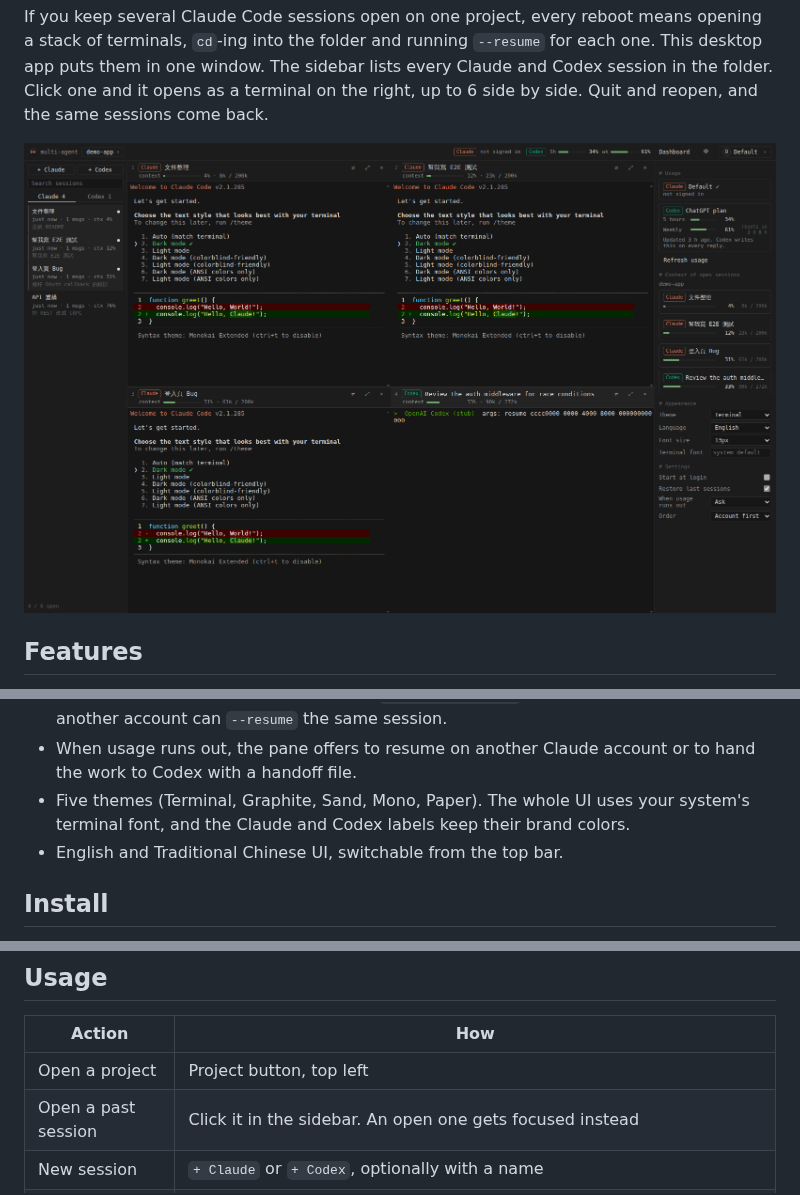
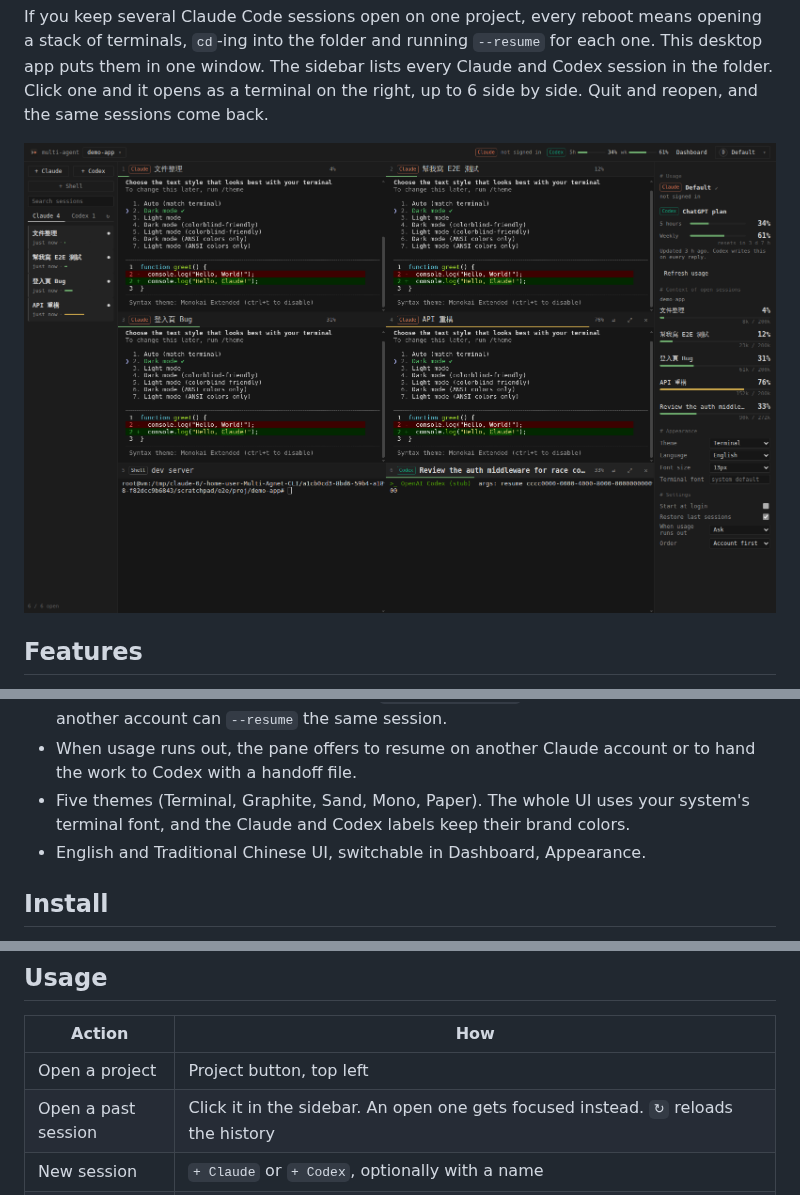
Before and after one commit to Nelson0314/Multi_Agnet_CLI, a Markdown page: README.en.md, 3 parts joined by grey strips. Rendered like a GitHub page; pictures changed too: docs/screenshots/terminal-en.png.

```diff
--- a/README.en.md
+++ b/README.en.md
@@ -18,7 +18,7 @@ If you keep several Claude Code sessions open on one project, every reboot means
 - Multiple Claude accounts. Each one is a `CLAUDE_CONFIG_DIR` with shared session history, so another account can `--resume` the same session.
 - When usage runs out, the pane offers to resume on another Claude account or to hand the work to Codex with a handoff file.
 - Five themes (Terminal, Graphite, Sand, Mono, Paper). The whole UI uses your system's terminal font, and the Claude and Codex labels keep their brand colors.
-- English and Traditional Chinese UI, switchable from the top bar.
+- English and Traditional Chinese UI, switchable in Dashboard, Appearance.
 
 ## Install
 
@@ -59,7 +59,7 @@ Platform notes:
 | Action | How |
 | --- | --- |
 | Open a project | Project button, top left |
-| Open a past session | Click it in the sidebar. An open one gets focused instead |
+| Open a past session | Click it in the sidebar. An open one gets focused instead. `↻` reloads the history |
 | New session | `+ Claude` or `+ Codex`, optionally with a name |
 | Plain terminal | `+ PowerShell` (`+ Shell` on macOS and Linux) opens a normal terminal in the project folder. Windows uses `pwsh` when PowerShell 7 is installed, otherwise Windows PowerShell. It is restored with the layout and carries the active account's settings, so `claude` typed there uses the same account |
 | Rename | Double-click the pane title, or right-click in the list |
```
Also changed, not shown: other parts of README.en.md (+1 -0 lines), README.md (+4 -3 lines), docs/screenshots/sand-zh.png (deleted), docs/screenshots/terminal-zh.png (added), 4 other files.
